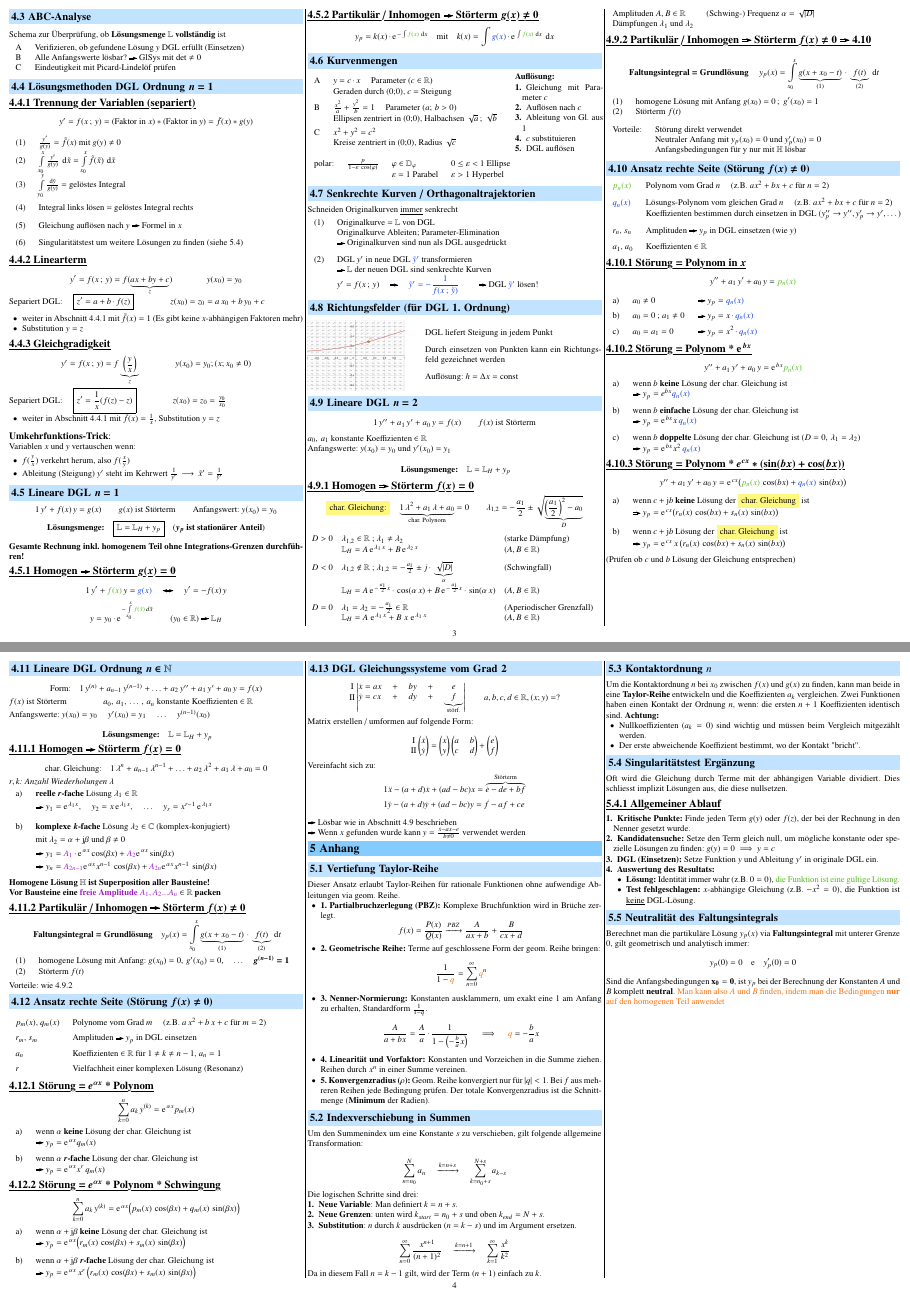
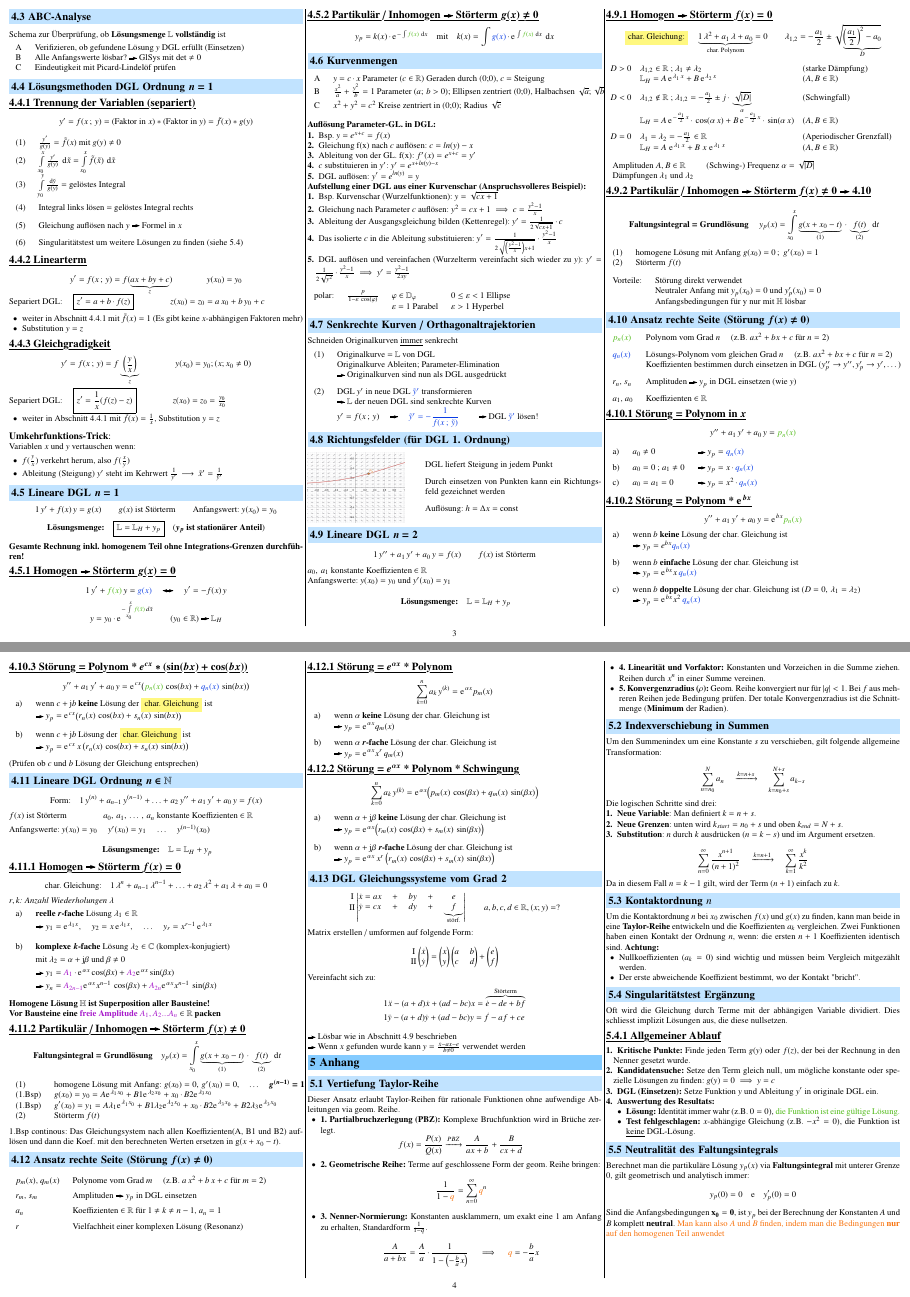
Before and after one commit to FlorianNaef/FS26, a LaTeX document (analysis-2b/analysis_2b.tex, which reads analysis-2b/sections/04_differentialgleichungen.tex): pages 3 and 4 of 4, joined at a grey line. Compiled offline with pdfLaTeX.

Commit message:
aktuelles analysis 2b und 2a

```diff
--- a/analysis-2b/sections/04_differentialgleichungen.tex
+++ b/analysis-2b/sections/04_differentialgleichungen.tex
@@ -172,26 +172,30 @@ $$ \text{\textbf{Lösungsmenge:}} \quad \boxed{\mathbb{L} = \mathbb{L}_H + y_p}
 
 \subsection{Kurvenmengen}
 
-\begin{minipage}{0.7\columnwidth}
-    \begin{tabular}{lll}
-        A   & $y = c \cdot x$ \quad Parameter $(c \in \mathbb{R}$)                  \\  \smallskip
-    	& Geraden durch (0;0), $c$ = Steigung                                   \\
-        B   & $\frac{x^2}{a} + \frac{y^2}{b} = 1$ \quad Parameter ($a; \, b > 0$)   \\  \smallskip
-        & Ellipsen zentriert in (0;0), Halbachsen $\sqrt{a} \, ; \, \sqrt{b}$   \\
-        C   & $x^2 + y^2 = c^2$ \\
-        & Kreise zentriert in (0;0), Radius $\sqrt{c}$
-    \end{tabular}
-\end{minipage}
-\begin{minipage}{0.3\columnwidth}
-    \textbf{Auflösung:}
-    \begin{enumerate}
-        \item Gleichung mit Parameter $c$
-        \item Auflösen nach $c$
-        \item Ableitung von Gl. aus 1
-        \item $c$ substituieren
-        \item DGL auflösen
-    \end{enumerate}
-\end{minipage}
+\begin{tabular}{lll}
+    A   & $y = c \cdot x$  Parameter $(c \in \mathbb{R}$) Geraden durch (0;0), $c$ = Steigung       \\  \smallskip
+    B   & $\frac{x^2}{a} + \frac{y^2}{b} = 1$  Parameter ($a; \, b > 0$); Ellipsen zentriert (0;0), Halbachsen $\sqrt{a} ; \sqrt{b}$  \\  \smallskip
+    C   & $x^2 + y^2 = c^2$  Kreise zentriert in (0;0); Radius $\sqrt{c}$ \\
+\end{tabular}
+
+\medskip
+
+\textbf{Auflösung Parameter-GL. in DGL:}
+\begin{enumerate}
+    \item Bsp. $y = e^{x+c} = f(x)$
+    \item Gleichung f(x) nach $c$ auflösen: $c= ln(y)-x$
+    \item Ableitung von der GL. f(x): $f'(x) = e^{x+c} = y'$
+    \item $c$ substituieren in $y'$: $y' = e^{x+ln(y)-x}$
+    \item DGL auflösen: $y' = e^{ln(y)} = y$
+\end{enumerate}
+\textbf{Aufstellung einer DGL aus einer Kurvenschar (Anspruchsvolleres Beispiel):}
+\begin{enumerate}
+    \item Bsp. Kurvenschar (Wurzelfunktionen): $y = \sqrt{cx+1}$
+    \item Gleichung nach Parameter $c$ auflösen: $y^2 = cx + 1 \implies c = \frac{y^2-1}{x}$
+    \item Ableitung der Ausgangsgleichung bilden (Kettenregel): $y' = \frac{1}{2\sqrt{cx+1}} \cdot c$
+    \item Das isolierte $c$ in die Ableitung substituieren: $y' = \frac{1}{2\sqrt{\left(\frac{y^2-1}{x}\right)x+1}} \cdot \frac{y^2-1}{x}$
+    \item DGL auflösen und vereinfachen (Wurzelterm vereinfacht sich wieder zu $y$): $y' = \frac{1}{2\sqrt{y^2}} \cdot \frac{y^2-1}{x} \implies y' = \frac{y^2-1}{2xy}$
+\end{enumerate}
 
 \medskip
 
@@ -404,12 +408,13 @@ $$ \text{ \textbf{Faltungsintegral = Grundlösung}} \quad
 
 \begin{tabular}{ll}
     (1) & homogene Lösung mit Anfang: $g(x_0) = 0, \, g'(x_0) = 0, \quad \ldots \quad \bm{g^{(n-1)} = 1}$    \\
+    (1.Bsp) & $g(x_0) = y_0 = A\e^{\lambda_1 x_0} + B1\e^{\lambda_2 x_0} + x_0 \cdot B2\e^{\lambda_3 x_0} $ \\
+    (1.Bsp) & $g'(x_0) = y_1 = A\lambda_1\e^{\lambda_1 x_0} + B1\lambda_2\e^{\lambda_2 x_0} + x_0 \cdot B2\e^{\lambda_3 x_0} + B2\lambda_3\e^{\lambda_3 x_0}  $ \\
     (2) & Störterm $f(t)$
 \end{tabular}
 
 \medskip
-
-Vorteile: wie \ref{chap:inhomogen_n2}
+1.Bsp continous: Das Gleichungsystem nach allen Koeffizienten(A, B1 und B2) auflösen und dann die Koef. mit den berechneten Werten ersetzen in g($x+x_0-t$).
 
 
 \subsection[Ansatz rechte Seite]{Ansatz rechte Seite (Störung $\bm{f(x)\neq 0}$)}
```
Also changed, not shown: analysis-2a/sections/02_geometrie.tex (+2 -2 lines), analysis-2a/sections/03_formeln_kurven.tex (+9 -11 lines), analysis-2a/Analysis_2a.pdf, analysis-2b/analysis_2b.pdf.
